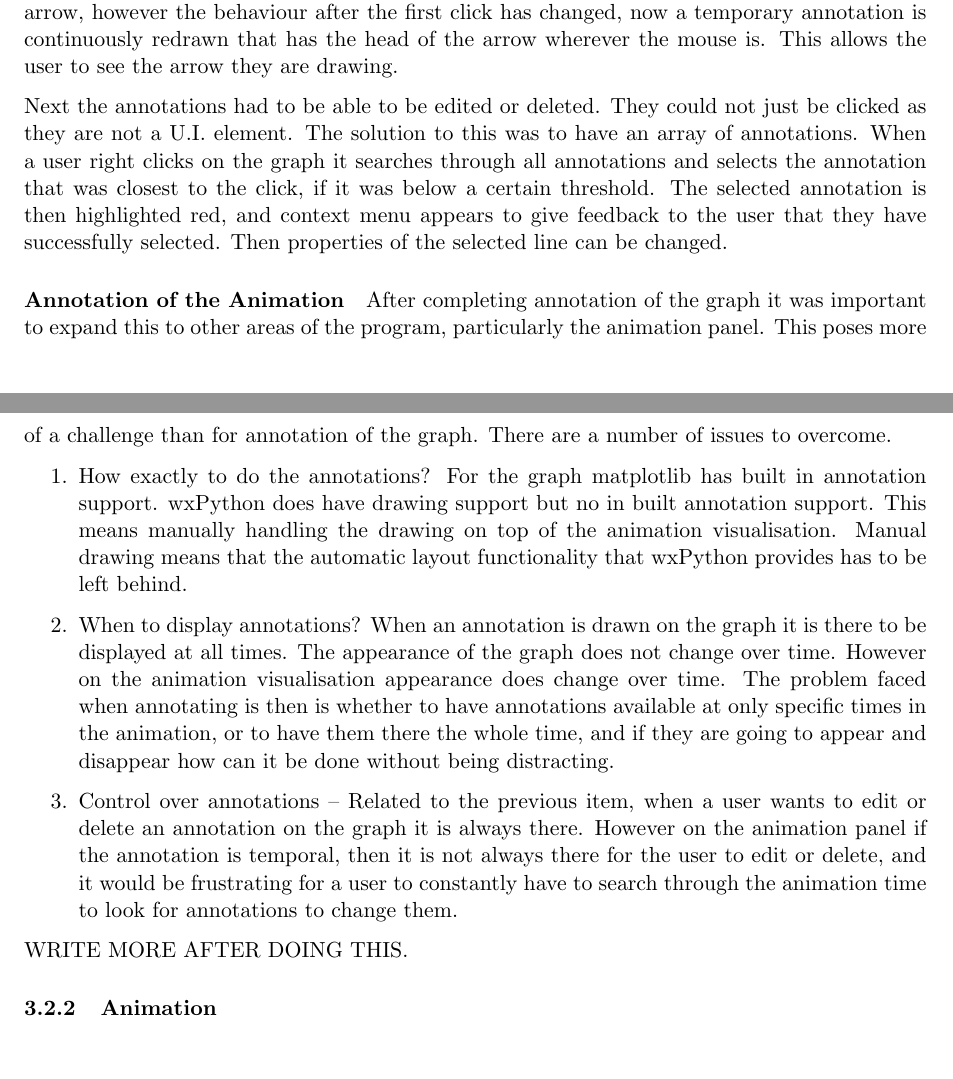
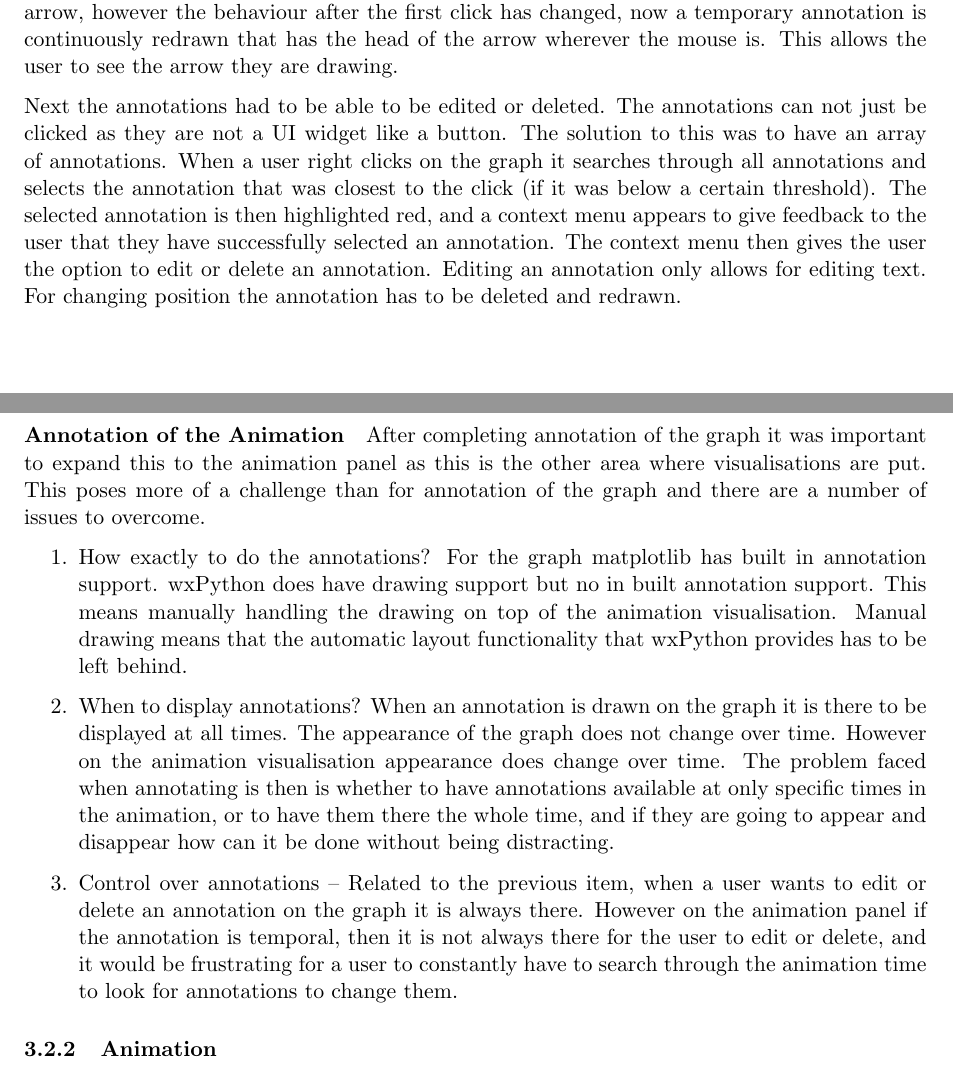
Before and after one commit to jkhulme/mpp2, a LaTeX paper (mpp2.tex, which reads work.tex): two parts of pages 9 and 10 of 14, joined at a grey line, cut so that both start at the same text. Compiled offline with pdfLaTeX.

Commit message:
some more annotation stuff

```diff
--- a/work.tex
+++ b/work.tex
@@ -19,19 +19,17 @@ Users of the new tool are provided with four annotation types: arrow, text, arro
 
 There were problems in annotation user friendly.  Text and circle annotations were intuitive as all they require is one click -- click where you want the annotation and it will be placed there.  However the two arrow annotation types required two clicks.  The first click is the start point (tail of the arrow) and the second click is the finish point (head of the arrow).  This was not obvious, when handed over to the users they didn't know that it required two clicks and didn't know whether the arrows would be drawn head to tail or tail to head.  The technique for placing arrows was changed so that the first click still fixed the position of the tail of the arrow, however the behaviour after the first click has changed, now a temporary annotation is continuously redrawn that has the head of the arrow wherever the mouse is.  This allows the user to see the arrow they are drawing.
 
-Next the annotations had to be able to be edited or deleted.  They could not just be clicked as they are not a U.I. element.  The solution to this was to have an array of annotations.  When a user right clicks on the graph it searches through all annotations and selects the annotation that was closest to the click, if it was below a certain threshold.  The selected annotation is then highlighted red, and context menu appears to give feedback to the user that they have successfully selected.  Then properties of the selected line can be changed.
+Next the annotations had to be able to be edited or deleted.  The annotations can not just be clicked as they are not a \ac{UI} widget like a button.  The solution to this was to have an array of annotations.  When a user right clicks on the graph it searches through all annotations and selects the annotation that was closest to the click (if it was below a certain threshold).  The selected annotation is then highlighted red, and a context menu appears to give feedback to the user that they have successfully selected an annotation.  The context menu then gives the user the option to edit or delete an annotation.  Editing an annotation only allows for editing text.  For changing position the annotation has to be deleted and redrawn.
 
 \paragraph{Annotation of the Animation}
 
-After completing annotation of the graph it was important to expand this to other areas of the program, particularly the animation panel.  This poses more of a challenge than for annotation of the graph.  There are a number of issues to overcome.
+After completing annotation of the graph it was important to expand this to the animation panel as this is the other area where visualisations are put.  This poses more of a challenge than for annotation of the graph and there are a number of issues to overcome.
 
 \begin{enumerate}
 \item How exactly to do the annotations?  For the graph matplotlib has built in annotation support.  wxPython does have drawing support but no in built annotation support.  This means manually handling the drawing on top of the animation visualisation.  Manual drawing means that the automatic layout functionality that wxPython provides has to be left behind.
 \item When to display annotations?  When an annotation is drawn on the graph it is there to be displayed at all times.  The appearance of the graph does not change over time.  However on the animation visualisation appearance does change over time.  The problem faced when annotating is then is whether to have annotations available at only specific times in the animation, or to have them there the whole time, and if they are going to appear and disappear how can it be done without being distracting.
 \item Control over annotations -- Related to the previous item, when a user wants to edit or delete an annotation on the graph it is always there.  However on the animation panel if the annotation is temporal, then it is not always there for the user to edit or delete, and it would be frustrating for a user to constantly have to search through the animation time to look for annotations to change them.
 \end{enumerate}
-
-WRITE MORE AFTER DOING THIS.
 
 \subsubsection{Animation}
 
```
